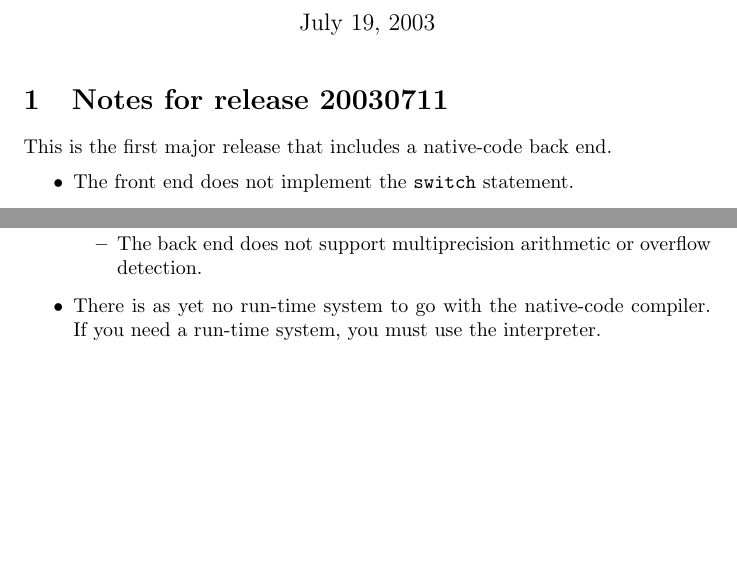
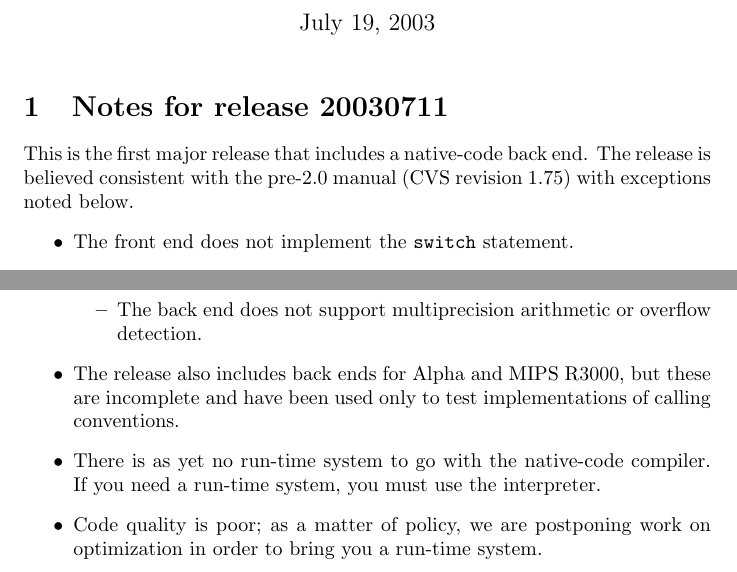
Before and after one commit to nrnrnr/qc--, a LaTeX document (doc/release.tex): two parts of the page before the commit and two parts of page 1 of 2 after it, joined at a grey line, cut so that both start at the same text, the shorter picture padded with empty space. Compiled offline with pdfLaTeX.

Commit message:
more bits

```diff
--- a/doc/release.tex
+++ b/doc/release.tex
@@ -10,6 +11,8 @@
 \section{Notes for release 20030711}
 
 This is the first major release that includes a native-code back end.
+The release is believed consistent with the pre-2.0 manual (CVS
+revision~1.75) with exceptions noted below.
 \begin{itemize}
 \item
 The front end does not implement the \texttt{switch} statement.
@@ -39,9 +42,16 @@ The back end does not support multiprecision arithmetic or overflow
 detection.
 \end{itemize}
 \item
+The release also includes back ends for Alpha and MIPS R3000, but these are
+incomplete and have been used only to test implementations of calling
+conventions.
+\item
 There is as yet no run-time system to go with the native-code
 compiler.
 If you need a run-time system, you must use the interpreter.
+\item
+ Code quality is poor; as a matter of policy, we are postponing
+       work on optimization in order to bring you a run-time system.
 \item
 The default register allocator is \emph{extremely} slow.
 You may want to use the \texttt{dls} register allocator. This
```
Also changed, not shown: doc/release.tex (1 more changed lines).
